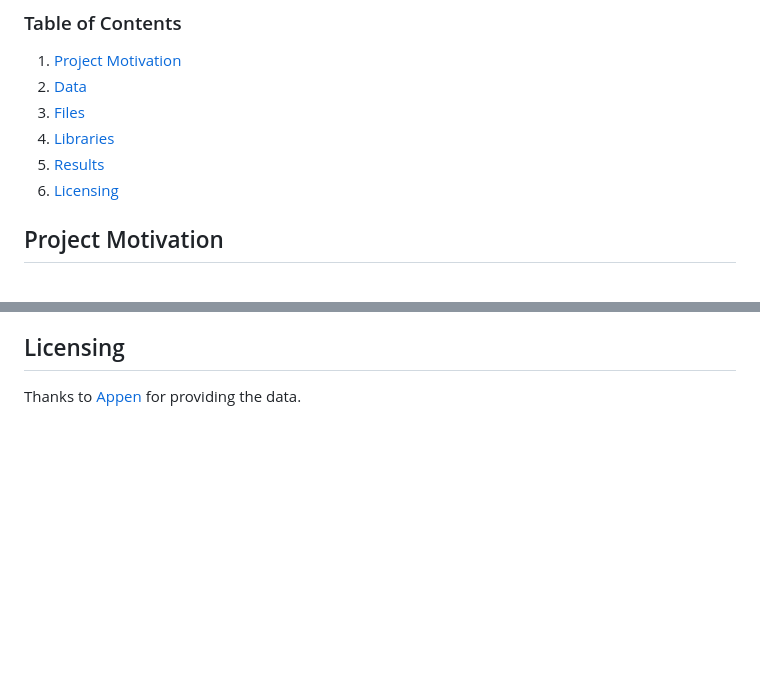
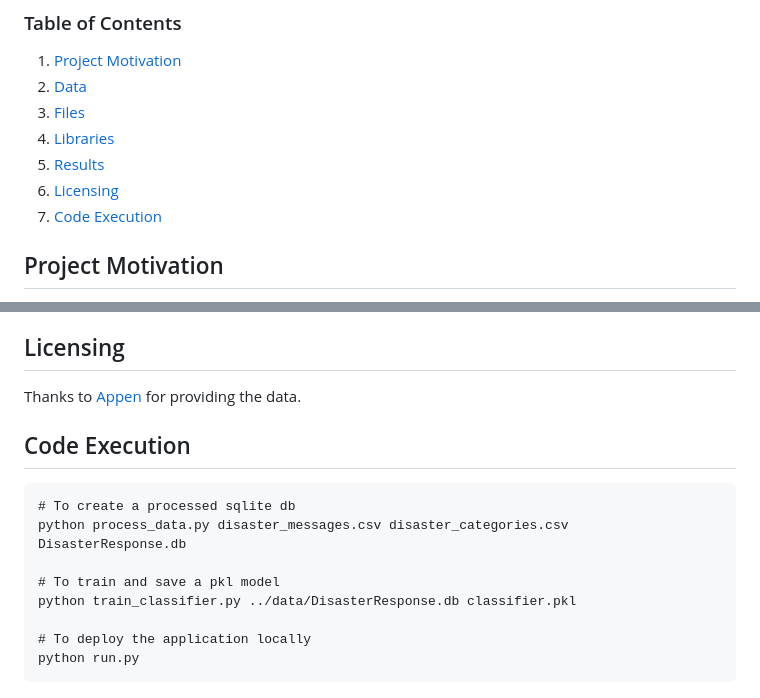
Before and after one commit to AlbertFlatscher/Disaster-Response-Pipeline, a Markdown page: README.md, 2 parts joined by grey strips. GitHub-like rendering; blank space fills up the shorter version.

```diff
--- a/README.md
+++ b/README.md
@@ -9,6 +9,7 @@ Building a ML Pipeline including NLP capabilities and a Classifier able to categ
 4. [Libraries](#libraries)
 5. [Results](#results)
 6. [Licensing](#licensing)
+7. [Code Execution](#execution)
 
 ## Project Motivation <a name="motivation"></a>
 
@@ -116,3 +117,16 @@ We were able to to use this pipeline for creating a Web Application which can be
 ## Licensing <a name="licensing"></a>
 
 Thanks to [Appen](https://www.appen.com/) for providing the data.
+
+<div class="container">
+    <h2>Code Execution <a name="execution"></a></h2>
+
+    # To create a processed sqlite db
+    python process_data.py disaster_messages.csv disaster_categories.csv DisasterResponse.db
+
+    # To train and save a pkl model
+    python train_classifier.py ../data/DisasterResponse.db classifier.pkl
+
+    # To deploy the application locally
+    python run.py
+</div>
```
